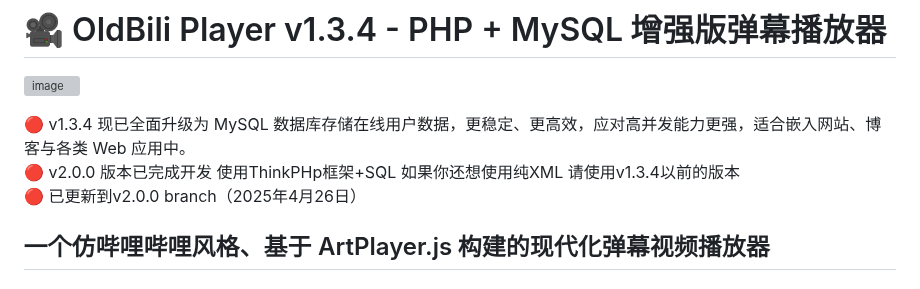
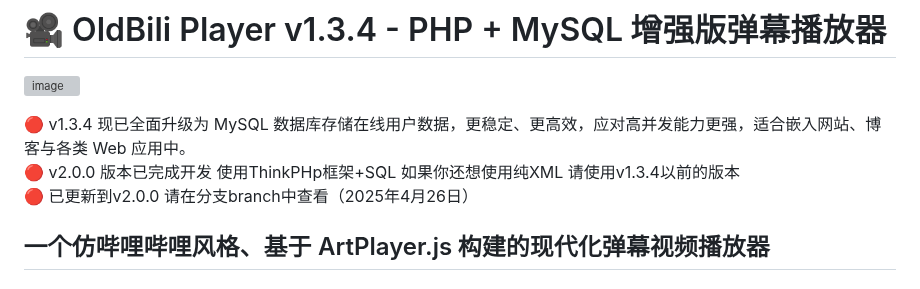
Before and after one commit to Dos7t3r/php-danmu-player, a Markdown page: README.md, the part around the change. Drawn GitHub-style; grey boxes are pictures that could not be loaded.

Commit message:
更新 README.md

```diff
--- a/README.md
+++ b/README.md
@@ -4,7 +4,7 @@
 
 🔴 v1.3.4 现已全面升级为 MySQL 数据库存储在线用户数据，更稳定、更高效，应对高并发能力更强，适合嵌入网站、博客与各类 Web 应用中。<br>
 🔴 v2.0.0 版本已完成开发 使用ThinkPHp框架+SQL 如果你还想使用纯XML 请使用v1.3.4以前的版本<br>
-🔴 已更新到v2.0.0 branch（2025年4月26日）
+🔴 已更新到v2.0.0  请在分支branch中查看（2025年4月26日）
 
 一个仿哔哩哔哩风格、基于 ArtPlayer.js 构建的现代化弹幕视频播放器
 ---
```
